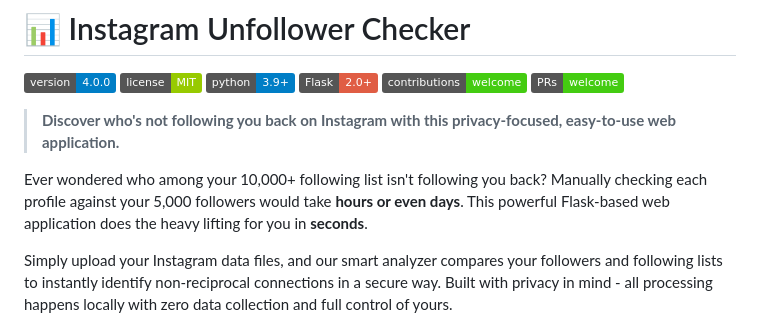
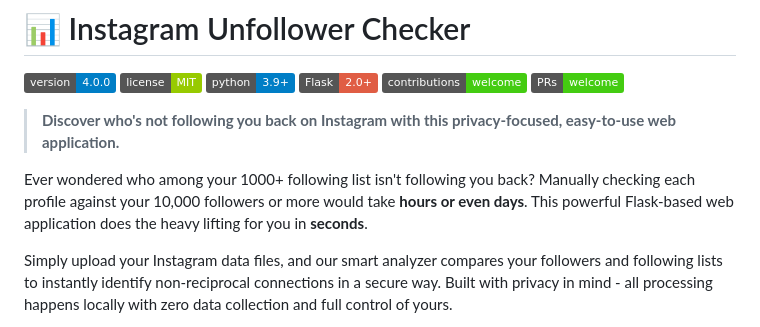
Before and after one commit to prabinbessie/instagram-unfollower-checker, a Markdown page: README.md, the part around the change. Rendered like a GitHub page; badges without logos.

```diff
--- a/README.md
+++ b/README.md
@@ -9,7 +9,7 @@
 
 > **Discover who's not following you back on Instagram with this privacy-focused, easy-to-use web application.**
 
-Ever wondered who among your 10,000+ following list isn't following you back? Manually checking each profile against your 5,000 followers would take **hours or even days**. This powerful Flask-based web application does the heavy lifting for you in **seconds**.
+Ever wondered who among your 1000+ following list isn't following you back? Manually checking each profile against your 10,000 followers or more  would take **hours or even days**. This powerful Flask-based web application does the heavy lifting for you in **seconds**.
 
 Simply upload your Instagram data files, and our smart analyzer compares your followers and following lists to instantly identify non-reciprocal connections in a secure way. Built with privacy in mind - all processing happens locally with zero data collection and full control of yours.
 
```
